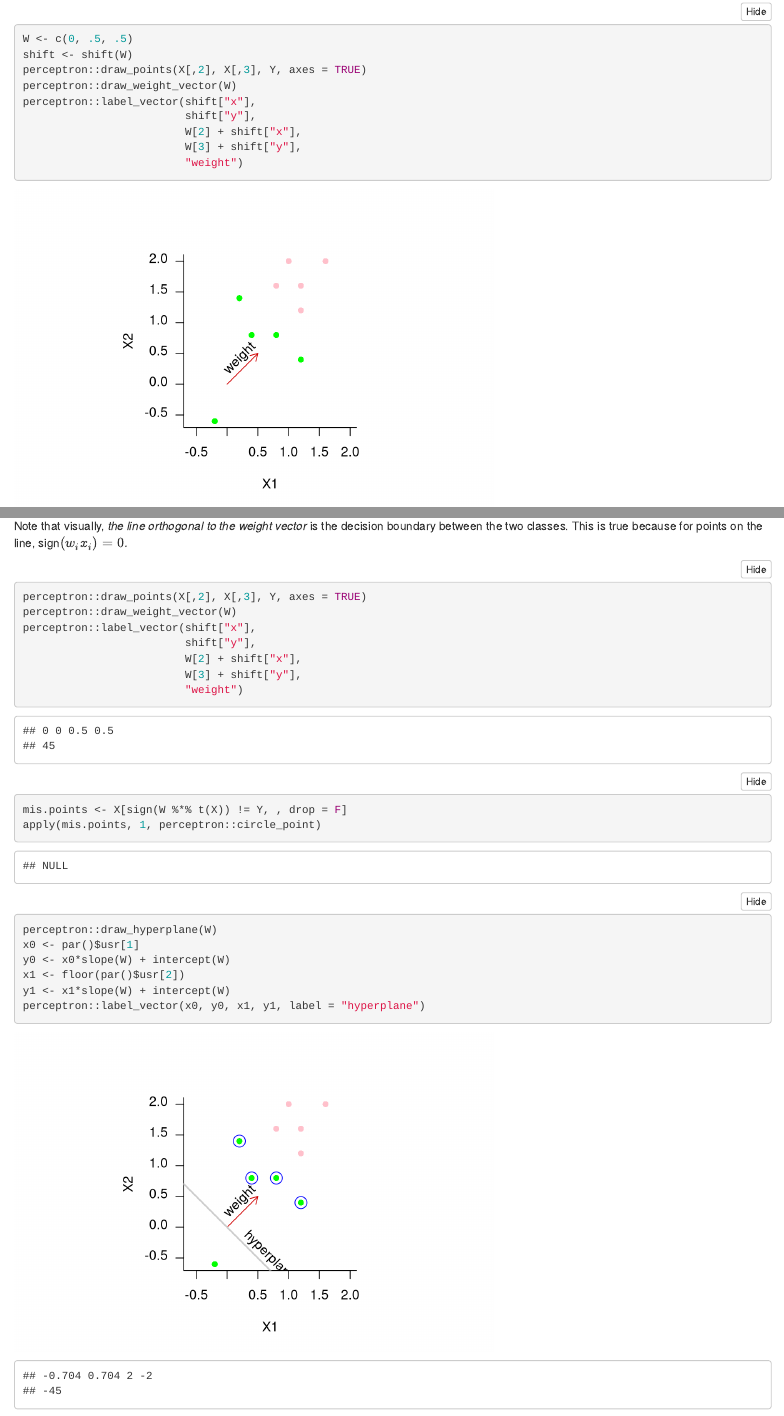
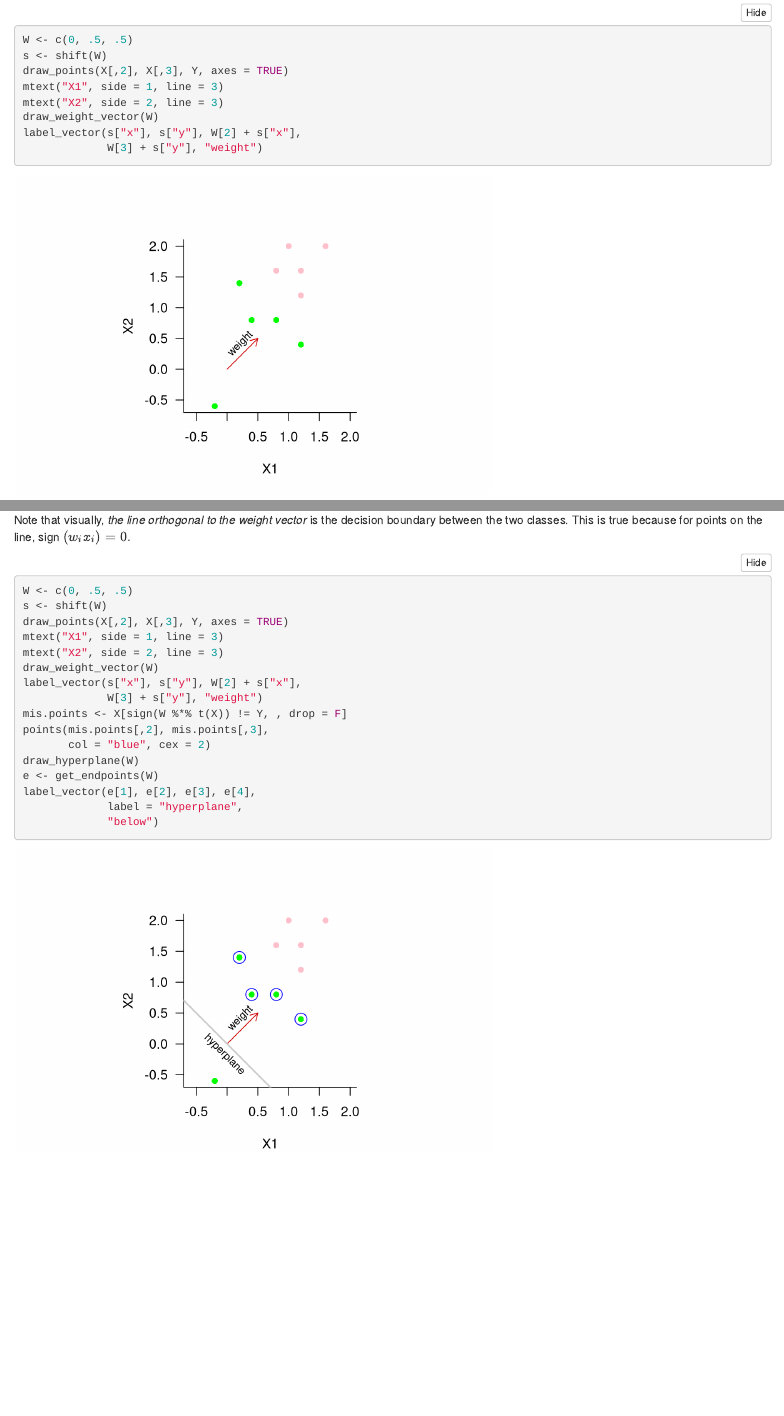
Before and after one commit to jtr13/perceptron, an R Markdown document (inst/perceptron.Rmd): the page in a window 1100 px wide, from 870 px down, and a second part further down, joined at a grey line. Rendered offline with R 4.5, knitr and Pandoc, with nearby package versions; folded parts are opened.

Commit message:
get_endpoints, reuse chunks

````diff
--- a/inst/perceptron.Rmd
+++ b/inst/perceptron.Rmd
@@ -39,14 +39,13 @@ We start with an arbitrary weight vector, $(w0, w1, w2)$.  Often $(0, 0, 0)$ is
 
 ```{r weightvector}
 W <- c(0, .5, .5)
-shift <- shift(W)
-perceptron::draw_points(X[,2], X[,3], Y, axes = TRUE)
-perceptron::draw_weight_vector(W)
-perceptron::label_vector(shift["x"],
-                         shift["y"],
-                         W[2] + shift["x"],
-                         W[3] + shift["y"],
-                         "weight")
+s <- shift(W)
+draw_points(X[,2], X[,3], Y, axes = TRUE)
+mtext("X1", side = 1, line = 3)
+mtext("X2", side = 2, line = 3)
+draw_weight_vector(W)
+label_vector(s["x"], s["y"], W[2] + s["x"],
+             W[3] + s["y"], "weight")
 ```
 
 Next we circle any point for which $y_i \neq$ sign$(w_ix_i)$ -- these are the misclassified points.
@@ -68,18 +62,9 @@ Note that visually, *the line orthogonal to the weight vector* is the decision b
 
 ```{r}
-perceptron::draw_points(X[,2], X[,3], Y, axes = TRUE)
-perceptron::draw_weight_vector(W)
-perceptron::label_vector(shift["x"],
-                         shift["y"],
-                         W[2] + shift["x"],
-                         W[3] + shift["y"],
-                         "weight")
-mis.points <- X[sign(W %*% t(X)) != Y, , drop = F]
-apply(mis.points, 1, perceptron::circle_point)
-perceptron::draw_hyperplane(W)
-x0 <- par()$usr[1]
-y0 <- x0*slope(W) + intercept(W)
-x1 <- floor(par()$usr[2])
-y1 <- x1*slope(W) + intercept(W)
-perceptron::label_vector(x0, y0, x1, y1, label = "hyperplane")
+<<circlepoints>>
+draw_hyperplane(W)
+e <- get_endpoints(W)
+label_vector(e[1], e[2], e[3], e[4],
+             label = "hyperplane",
+             "below")
 ```
````
Also changed, not shown: R/utils.R (+39 -8 lines), inst/perceptron.Rmd (17 more changed lines), 4 other files.
